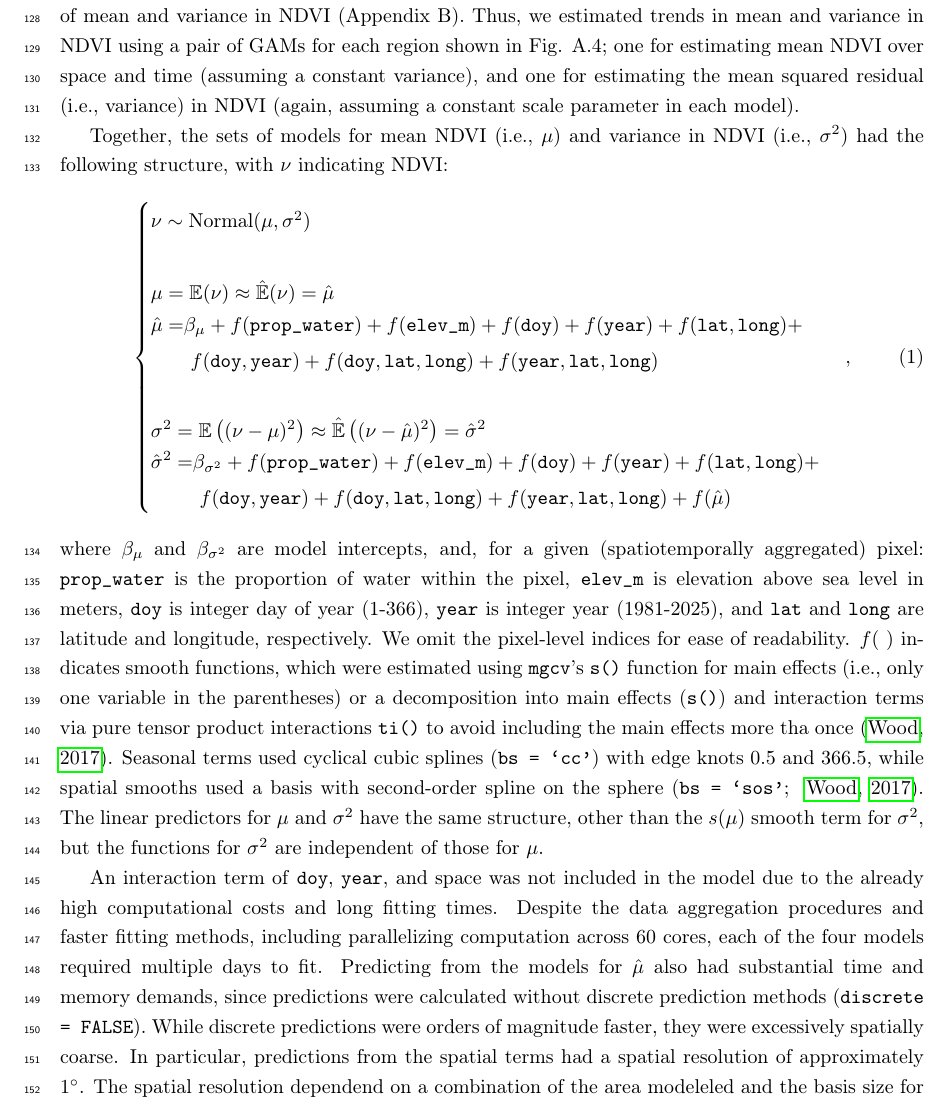
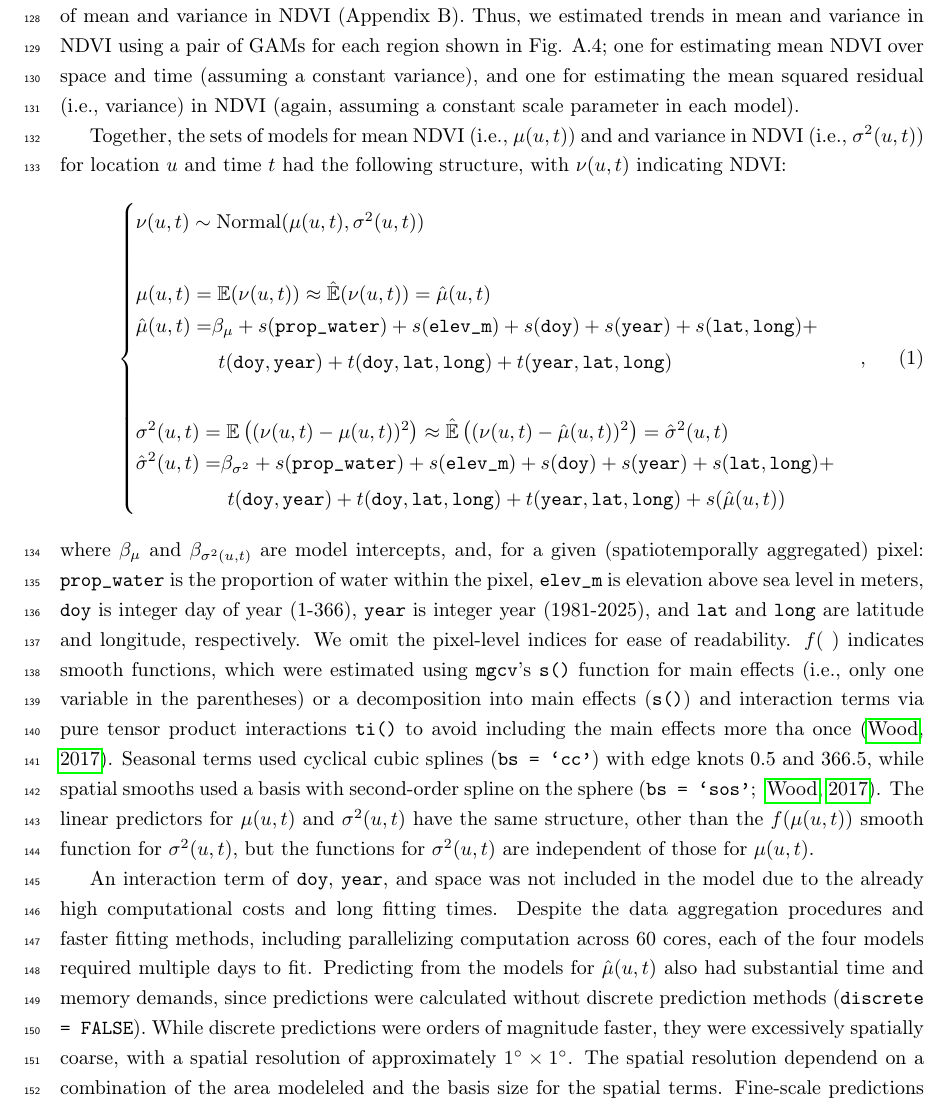
Before and after one commit to QuantitativeEcologyLab/ndvi-stochasticity, a LaTeX paper (writing/manuscript.tex): part of page 5 of 27, cut so that both start at the same text. Compiled offline with pdfLaTeX.

Commit message:
made another new edits

```diff
--- a/writing/manuscript.tex
+++ b/writing/manuscript.tex
@@ -95,32 +95,32 @@ To ensure the number of rows for each dataset was below the maximum data frame s
 
 We estimated spatiotemporal trends in mean and variance in NDVI using Generalized Additive Models (GAMs) via the \texttt{mgcv} package for \texttt{R} \citep[v. 1.9-3][]{wood_generalized_2017}. To reduce modeling fitting times with negligible losses to model accuracy, we used the \texttt{bam()} function with fast REstricted Marginal Likelihood (\texttt{method = fREML}) and covariate discretization \citep[\texttt{discrete = TRUE}; ][]{wood_generalized_2015, wood_generalized_2017-1}. Ideally, NDVI should be modeled using beta location-scale models \citep[after the linear transformation $Y^*=(Y + 1)/2$; ][]{merder_distributional_2026} to account for the fact that: (1) NDVI is bounded between -1 and 1, and (2) the variance in NDVI is dependent on the mean (and vice-versa), since ecosystems with very low NDVI (e.g., rock, ice, or concrete) or very high NDVI (e.g., dense forest) tend to have lower variance in NDVI. However, preliminary tests and work by \citet{marcus_planning_2025} showed that beta GAMs and particularly beta location-scale GAMs had prohibitive requirements for both fitting times and memory requirements, since both requirements scale $O(Mnp^2)$, for $M$ smoothing parameters and a model matrix with $n$ rows and $p$ columns \citep{wood_generalized_2015}. A beta location-scale model for only the island of Sardigna (24,000 km$^2$; Appendix B) was interrupted after 144 hours, during which the model had only completed three steps using the Newton method described by \citet{wood_generalized_2017-2}. In contrast, Gaussian models with fixed scaled parameters (i.e., constant variance) fit substantially faster and provided very similar spatiotemporal estimates of mean and variance in NDVI (Appendix B). Thus, we estimated trends in mean and variance in NDVI using a pair of GAMs for each region shown in Fig. A.4; one for estimating mean NDVI over space and time (assuming a constant variance), and one for estimating the mean squared residual (i.e., variance) in NDVI (again, assuming a constant scale parameter in each model).
 
-Together, the sets of models for mean NDVI (i.e., $\mu$) and variance in NDVI (i.e., $\sigma^2$) had the following structure, with $\nu$ indicating NDVI:
+Together, the sets of models for mean NDVI (i.e., $\mu(u, t)$) and and variance in NDVI (i.e., $\sigma^2(u, t)$) for location $u$ and time $t$ had the following structure, with $\nu(u, t)$ indicating NDVI:
 \begin{equation} \label{eq:model}
 \begin{cases}
-\nu \sim \text{Normal}(\mu, \sigma^2) \\
+\nu (u, t) \sim \text{Normal}(\mu(u, t), \sigma^2(u, t)) \\
 
 \\
 
-\mu = \mathbb E(\nu) \approx \hat {\mathbb E}(\nu) = \hat \mu \\
+\mu(u, t) = \mathbb E(\nu(u, t)) \approx \hat {\mathbb E}(\nu(u, t)) = \hat \mu(u, t) \\
 
 \begin{split}
-\hat \mu = &\beta_{\mu} + f(\texttt{prop\_water}) + f(\texttt{elev\_m}) + f(\texttt{doy}) + f(\texttt{year}) + f(\texttt{lat}, \texttt{long}) + \\
-&~f(\texttt{doy}, \texttt{year}) + f(\texttt{doy}, \texttt{lat}, \texttt{long}) + f(\texttt{year}, \texttt{lat}, \texttt{long})
+\hat \mu(u, t) = &\beta_{\mu} + s(\texttt{prop\_water}) + s(\texttt{elev\_m}) + s(\texttt{doy}) + s(\texttt{year}) + s(\texttt{lat}, \texttt{long}) + \\
+&~t(\texttt{doy}, \texttt{year}) + t(\texttt{doy}, \texttt{lat}, \texttt{long}) + t(\texttt{year}, \texttt{lat}, \texttt{long})
 \end{split} \\
 
 \\
 
-\sigma^2 = \mathbb E\left((\nu - \mu)^2\right) \approx \hat {\mathbb E}\left((\nu - \hat \mu)^2\right) = \hat \sigma^2 \\
+\sigma^2(u, t) = \mathbb E\left((\nu(u, t) - \mu(u, t))^2\right) \approx \hat {\mathbb E}\left((\nu(u, t) - \hat \mu(u, t))^2\right) = \hat \sigma^2(u, t) \\
 
 \begin{split}
-\hat \sigma^2 = &\beta_{\sigma^2} + f(\texttt{prop\_water}) + f(\texttt{elev\_m}) + f(\texttt{doy}) + f(\texttt{year}) + f(\texttt{lat}, \texttt{long}) + \\
-&~f(\texttt{doy}, \texttt{year}) + f(\texttt{doy}, \texttt{lat}, \texttt{long}) + f(\texttt{year}, \texttt{lat}, \texttt{long}) + f(\hat \mu)
+\hat \sigma^2(u, t) = &\beta_{\sigma^2} + s(\texttt{prop\_water}) + s(\texttt{elev\_m}) + s(\texttt{doy}) + s(\texttt{year}) + s(\texttt{lat}, \texttt{long}) + \\
+&~t(\texttt{doy}, \texttt{year}) + t(\texttt{doy}, \texttt{lat}, \texttt{long}) + t(\texttt{year}, \texttt{lat}, \texttt{long}) + s(\hat \mu(u, t))
 \end{split}
 \end{cases},
 \end{equation}
 
-\noindent where $\beta_\mu$ and $\beta_{\sigma^2}$ are model intercepts, and, for a given (spatiotemporally aggregated) pixel: \texttt{prop\_water} is the proportion of water within the pixel, \texttt{elev\_m} is elevation above sea level in meters, \texttt{doy} is integer day of year (1-366), \texttt{year} is integer year (1981-2025), and \texttt{lat} and \texttt{long} are latitude and longitude, respectively. We omit the pixel-level indices for ease of readability. $f(~)$ indicates smooth functions, which were estimated using \texttt{mgcv}'s \texttt{s()} function for main effects (i.e., only one variable in the parentheses) or a decomposition into main effects (\texttt{s()}) and interaction terms via pure tensor product interactions \texttt{ti()} to avoid including the main effects more tha once \citep{wood_generalized_2017}. Seasonal terms used cyclical cubic splines (\texttt{bs = `cc'}) with edge knots 0.5 and 366.5, while spatial smooths used a basis with second-order spline on the sphere \citep[\texttt{bs = `sos'}; ][]{wood_generalized_2017}. The linear predictors for $\mu$ and $\sigma^2$ have the same structure, other than the $s(\mu)$ smooth term for $\sigma^2$, but the functions for $\sigma^2$ are independent of those for $\mu$.
+\noindent where $\beta_\mu$ and $\beta_{\sigma^2(u, t)}$ are model intercepts, and, for a given (spatiotemporally aggregated) pixel: \texttt{prop\_water} is the proportion of water within the pixel, \texttt{elev\_m} is elevation above sea level in meters, \texttt{doy} is integer day of year (1-366), \texttt{year} is integer year (1981-2025), and \texttt{lat} and \texttt{long} are latitude and longitude, respectively. We omit the pixel-level indices for ease of readability. $f(~)$ indicates smooth functions, which were estimated using \texttt{mgcv}'s \texttt{s()} function for main effects (i.e., only one variable in the parentheses) or a decomposition into main effects (\texttt{s()}) and interaction terms via pure tensor product interactions \texttt{ti()} to avoid including the main effects more tha once \citep{wood_generalized_2017}. Seasonal terms used cyclical cubic splines (\texttt{bs = `cc'}) with edge knots 0.5 and 366.5, while spatial smooths used a basis with second-order spline on the sphere \citep[\texttt{bs = `sos'}; ][]{wood_generalized_2017}. The linear predictors for $\mu(u, t)$ and $\sigma^2(u, t)$ have the same structure, other than the $f(\mu(u, t))$ smooth function for $\sigma^2(u, t)$, but the functions for $\sigma^2(u, t)$ are independent of those for $\mu(u, t)$.
 
-An interaction term of \texttt{doy}, \texttt{year}, and space was not included in the model due to the already high computational costs and long fitting times. Despite the data aggregation procedures and faster fitting methods, including parallelizing computation across 60 cores, each of the four models required multiple days to fit. Predicting from the models for $\hat \mu$ also had substantial time and memory demands, since predictions were calculated without discrete prediction methods (\texttt{discrete = FALSE}). While discrete predictions were orders of magnitude faster, they were excessively spatially coarse. In particular, predictions from the spatial terms had a spatial resolution of approximately $1^\circ$. The spatial resolution dependend on a combination of the area modeleled and the basis size for the spatial terms. Fine-scale predictions (i.e. \texttt{discrete = FALSE}) for the Neotropic-Nearctic region required 40 days despite consistently using > 1 TB of RAM. See the code availability statement for additional information. See \citet{wood_generalized_2017-1} and \citet{wood_generalized_2015} for additional information on the discretizatized approximation of the smooth terms.
+An interaction term of \texttt{doy}, \texttt{year}, and space was not included in the model due to the already high computational costs and long fitting times. Despite the data aggregation procedures and faster fitting methods, including parallelizing computation across 60 cores, each of the four models required multiple days to fit. Predicting from the models for $\hat \mu(u, t)$ also had substantial time and memory demands, since predictions were calculated without discrete prediction methods (\texttt{discrete = FALSE}). While discrete predictions were orders of magnitude faster, they were excessively spatially coarse, with a spatial resolution of approximately $1^\circ \times 1^\circ$. The spatial resolution dependend on a combination of the area modeleled and the basis size for the spatial terms. Fine-scale predictions (i.e. \texttt{discrete = FALSE}) for the Neotropic-Nearctic region required 40 days despite consistently using > 1 TB of RAM. See the code availability statement for additional information. See \citet{wood_generalized_2017-1} and \citet{wood_generalized_2015} for additional information on the discretizatized approximation of the smooth terms.
 
```
Also changed, not shown: writing/manuscript.tex (6 more changed lines), 1 other file.
